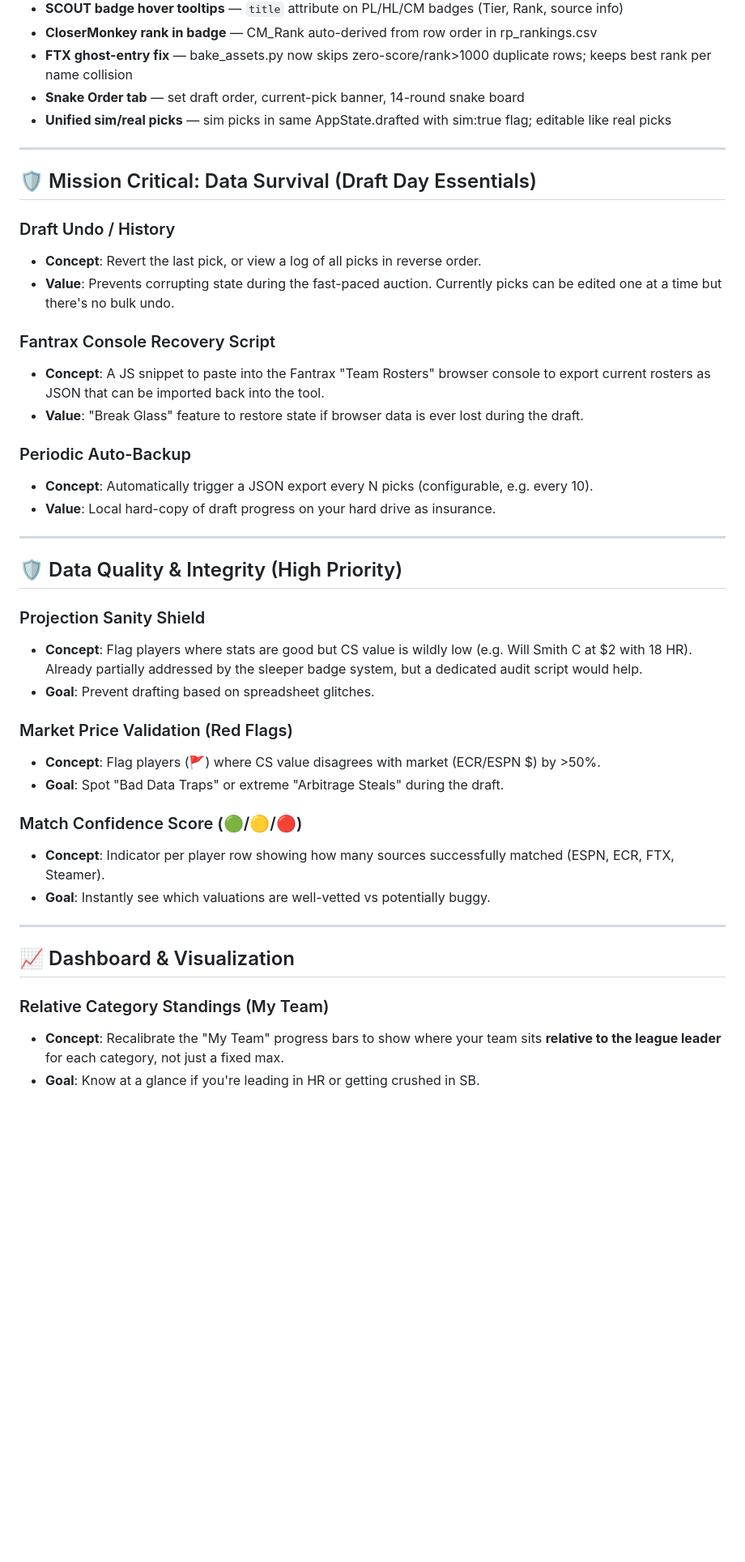
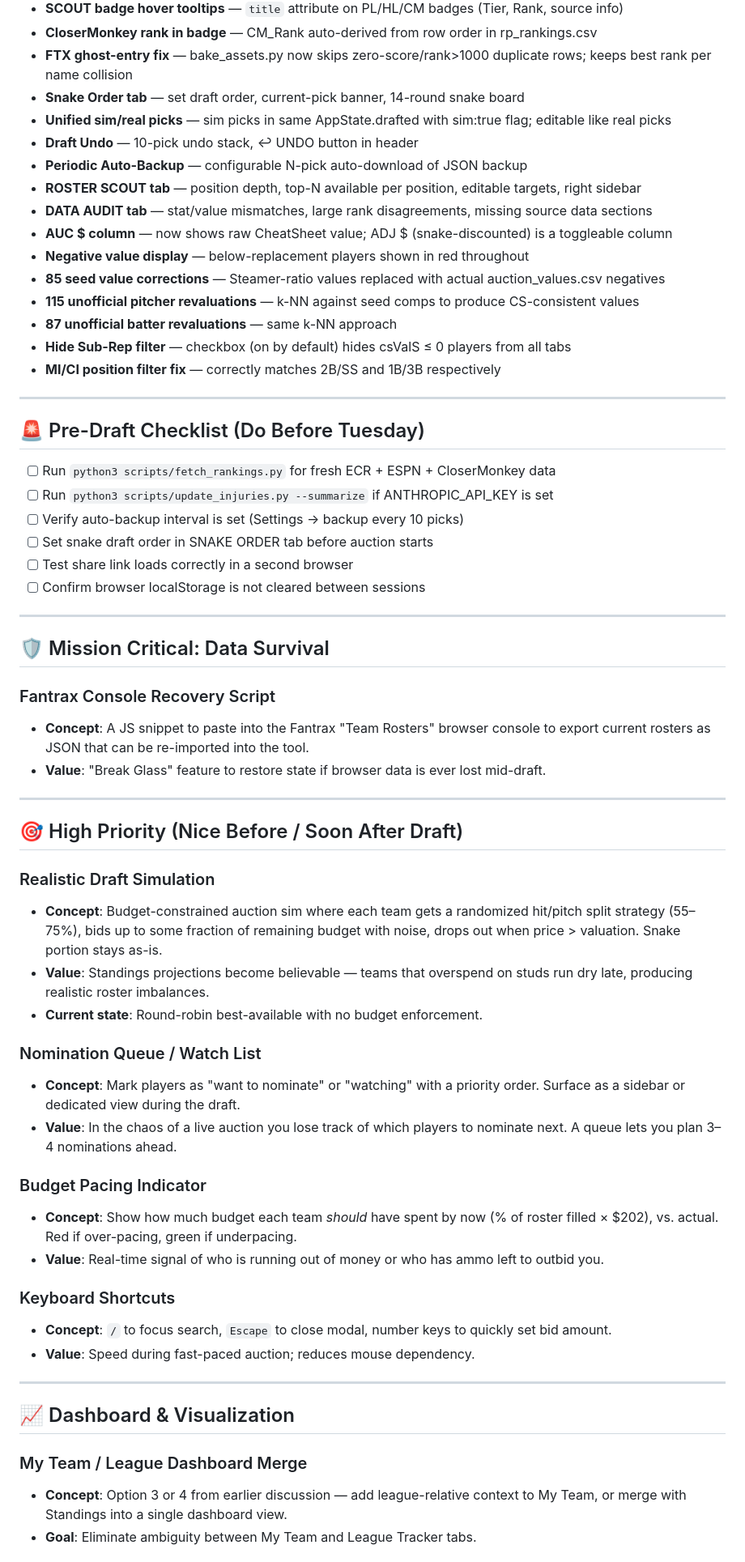
Before and after one commit to crglaser/FantasyAuction, a Markdown page: docs/BACKLOG.md, the part around one of its changes. Shown at 81% size. Rendered like a GitHub page; blank space fills up the shorter version.

Commit message:
Update BACKLOG.md: pre-draft checklist, realistic sim, nomination queue, budget pacing

```diff
--- a/docs/BACKLOG.md
+++ b/docs/BACKLOG.md
@@ -17,44 +17,63 @@ This document tracks planned features and data integrity improvements for the Te
 - **FTX ghost-entry fix** — bake_assets.py now skips zero-score/rank>1000 duplicate rows; keeps best rank per name collision
 - **Snake Order tab** — set draft order, current-pick banner, 14-round snake board
 - **Unified sim/real picks** — sim picks in same AppState.drafted with sim:true flag; editable like real picks
+- **Draft Undo** — 10-pick undo stack, ↩ UNDO button in header
+- **Periodic Auto-Backup** — configurable N-pick auto-download of JSON backup
+- **ROSTER SCOUT tab** — position depth, top-N available per position, editable targets, right sidebar
+- **DATA AUDIT tab** — stat/value mismatches, large rank disagreements, missing source data sections
+- **AUC $ column** — now shows raw CheatSheet value; ADJ $ (snake-discounted) is a toggleable column
+- **Negative value display** — below-replacement players shown in red throughout
+- **85 seed value corrections** — Steamer-ratio values replaced with actual auction_values.csv negatives
+- **115 unofficial pitcher revaluations** — k-NN against seed comps to produce CS-consistent values
+- **87 unofficial batter revaluations** — same k-NN approach
+- **Hide Sub-Rep filter** — checkbox (on by default) hides csValS ≤ 0 players from all tabs
+- **MI/CI position filter fix** — correctly matches 2B/SS and 1B/3B respectively
 
 ---
 
-## 🛡 Mission Critical: Data Survival (Draft Day Essentials)
+## 🚨 Pre-Draft Checklist (Do Before Tuesday)
 
-### Draft Undo / History
-- **Concept**: Revert the last pick, or view a log of all picks in reverse order.
-- **Value**: Prevents corrupting state during the fast-paced auction. Currently picks can be edited one at a time but there's no bulk undo.
-
-### Fantrax Console Recovery Script
-- **Concept**: A JS snippet to paste into the Fantrax "Team Rosters" browser console to export current rosters as JSON that can be imported back into the tool.
-- **Value**: "Break Glass" feature to restore state if browser data is ever lost during the draft.
-
-### Periodic Auto-Backup
-- **Concept**: Automatically trigger a JSON export every N picks (configurable, e.g. every 10).
-- **Value**: Local hard-copy of draft progress on your hard drive as insurance.
+- [ ] Run `python3 scripts/fetch_rankings.py` for fresh ECR + ESPN + CloserMonkey data
+- [ ] Run `python3 scripts/update_injuries.py --summarize` if ANTHROPIC_API_KEY is set
+- [ ] Verify auto-backup interval is set (Settings → backup every 10 picks)
+- [ ] Set snake draft order in SNAKE ORDER tab before auction starts
+- [ ] Test share link loads correctly in a second browser
+- [ ] Confirm browser localStorage is not cleared between sessions
 
 ---
 
-## 🛡 Data Quality & Integrity (High Priority)
+## 🛡 Mission Critical: Data Survival
 
-### Projection Sanity Shield
-- **Concept**: Flag players where stats are good but CS value is wildly low (e.g. Will Smith C at $2 with 18 HR). Already partially addressed by the sleeper badge system, but a dedicated audit script would help.
-- **Goal**: Prevent drafting based on spreadsheet glitches.
+### Fantrax Console Recovery Script
+- **Concept**: A JS snippet to paste into the Fantrax "Team Rosters" browser console to export current rosters as JSON that can be re-imported into the tool.
+- **Value**: "Break Glass" feature to restore state if browser data is ever lost mid-draft.
 
-### Market Price Validation (Red Flags)
-- **Concept**: Flag players (🚩) where CS value disagrees with market (ECR/ESPN $) by >50%.
-- **Goal**: Spot "Bad Data Traps" or extreme "Arbitrage Steals" during the draft.
+---
 
-### Match Confidence Score (🟢/🟡/🔴)
-- **Concept**: Indicator per player row showing how many sources successfully matched (ESPN, ECR, FTX, Steamer).
-- **Goal**: Instantly see which valuations are well-vetted vs potentially buggy.
+## 🎯 High Priority (Nice Before / Soon After Draft)
+
+### Realistic Draft Simulation
+- **Concept**: Budget-constrained auction sim where each team gets a randomized hit/pitch split strategy (55–75%), bids up to some fraction of remaining budget with noise, drops out when price > valuation. Snake portion stays as-is.
+- **Value**: Standings projections become believable — teams that overspend on studs run dry late, producing realistic roster imbalances.
+- **Current state**: Round-robin best-available with no budget enforcement.
+
+### Nomination Queue / Watch List
+- **Concept**: Mark players as "want to nominate" or "watching" with a priority order. Surface as a sidebar or dedicated view during the draft.
+- **Value**: In the chaos of a live auction you lose track of which players to nominate next. A queue lets you plan 3–4 nominations ahead.
+
+### Budget Pacing Indicator
+- **Concept**: Show how much budget each team *should* have spent by now (% of roster filled × $202), vs. actual. Red if over-pacing, green if underpacing.
+- **Value**: Real-time signal of who is running out of money or who has ammo left to outbid you.
+
+### Keyboard Shortcuts
+- **Concept**: `/` to focus search, `Escape` to close modal, number keys to quickly set bid amount.
+- **Value**: Speed during fast-paced auction; reduces mouse dependency.
 
 ---
 
 ## 📈 Dashboard & Visualization
 
-### Relative Category Standings (My Team)
-- **Concept**: Recalibrate the "My Team" progress bars to show where your team sits **relative to the league leader** for each category, not just a fixed max.
-- **Goal**: Know at a glance if you're leading in HR or getting crushed in SB.
+### My Team / League Dashboard Merge
+- **Concept**: Option 3 or 4 from earlier discussion — add league-relative context to My Team, or merge with Standings into a single dashboard view.
+- **Goal**: Eliminate ambiguity between My Team and League Tracker tabs.
 
```
Also changed, not shown: other parts of docs/BACKLOG.md (+10 -3 lines).
